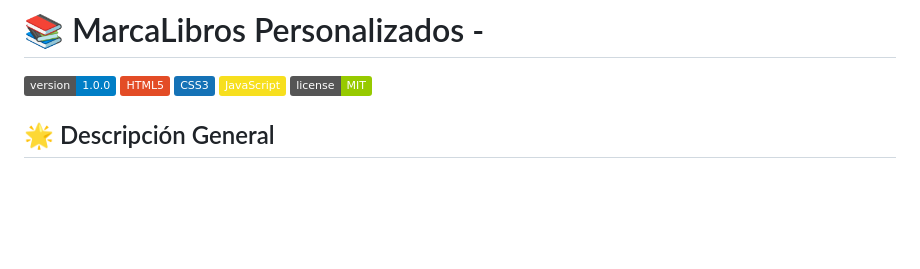
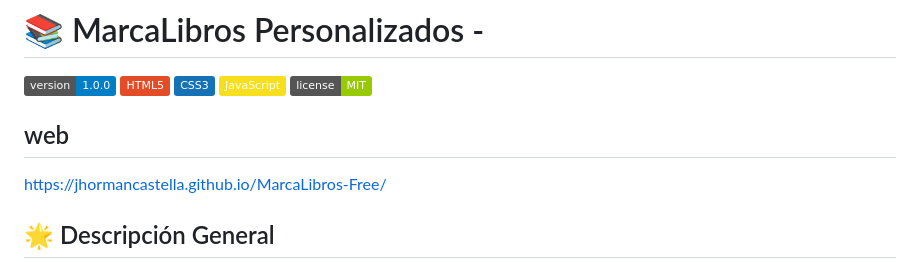
Before and after one commit to Jhormancastella/MarcaLibros-Free, a Markdown page: README.md, the part around the change. Drawn GitHub-style; badges without logos; blank space fills up the shorter version.

```diff
--- a/README.md
+++ b/README.md
@@ -5,6 +5,9 @@
 ![CSS3](https://img.shields.io/badge/CSS3-1572B6?style=flat&logo=css3&logoColor=white)
 ![JavaScript](https://img.shields.io/badge/JavaScript-F7DF1E?style=flat&logo=javascript&logoColor=black)
 ![License](https://img.shields.io/badge/license-MIT-green.svg)
+
+## web
+https://jhormancastella.github.io/MarcaLibros-Free/
 
 ## 🌟 Descripción General
 
```
